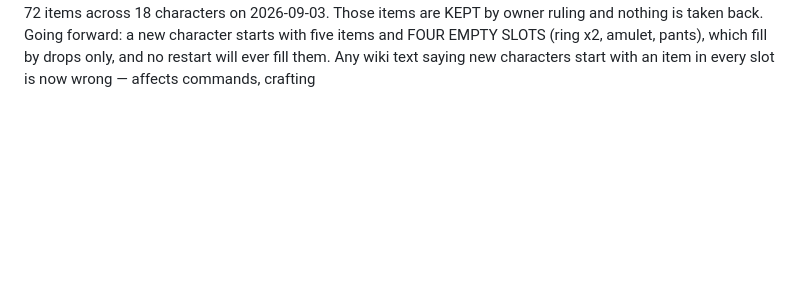
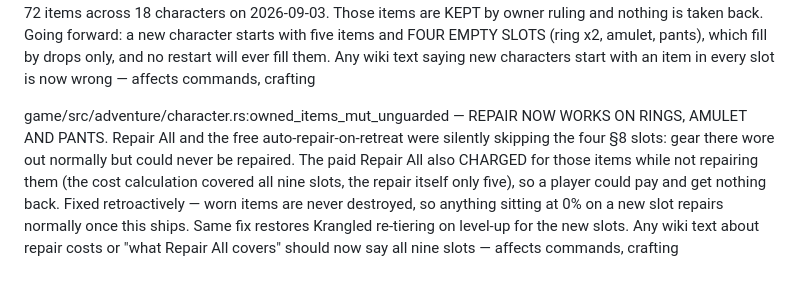
Before and after one commit to lokatigaming/PathofDust, a Markdown page: WIKI_IMPACT.md, the part around the change. Rendered like a GitHub page; blank space fills up the shorter version.

Commit message:
WIKI_IMPACT: repair now covers the four new gear slots
Player-facing: Repair All and auto-repair skipped rings/amulet/pants, and
the paid path charged for them anyway. Fixed retroactively, no items
lost.

Co-Authored-By: Claude Opus 5 <noreply@anthropic.com>

```diff
--- a/WIKI_IMPACT.md
+++ b/WIKI_IMPACT.md
@@ -517,3 +517,5 @@ game/src/adventure/item.rs:EQUIP_SLOTS — FOUR NEW GEAR SLOTS (docs/affix_curve
 game/src/adventure/item.rs:base_power_for_slot + compute_power — the four new slots grant a PERCENTAGE implicit as their base power, and each is worth exactly ONE AFFIX of its type at the item's tier (owner ruling, spec §8 / R5): ring1 and ring2 each give crit chance at 0.01/tier, amulet gives crit damage dealt at 0.025/tier (the post-halving coefficient), pants gives % increased max hp at 0.03/tier. Unlike the original five slots, these four run through the affix tier curve f(T) rather than being linear in tier (spec D11/§12.1) and roll their quality against the affix jitter band 0.85..1.15 rather than the usual 0.85..1.20 (spec D13/§12.2) — so a Perfect ring pins at 1.15, and these are the first items in the game that do not share the standard roll range. Values at a 1.0 roll: T=1 ring +1.0% / amulet +2.5% / pants +3.0%; T=50 +7.1% / +17.7% / +21.2%; T=100 +10.0% / +25.0% / +30.0%; T=200 +12.2% / +30.5% / +36.6%. These implicits land in the SAME additive gear pool as rolled affixes of the same type, so they read on the character sheet exactly like one more affix would. Wiki placeholders for the four new base powers (a RING_BASE_POWER/AMULET_BASE_POWER/PANTS_BASE_POWER alongside the existing five in wiki.rs:330-334) would need adding by the wiki session — this session did not touch wiki.rs or wiki/*.md per CLAUDE.md — affects crafting, passives
 
 game/src/adventure/manager.rs:AdventureManager::new starter-kit backfill — STARTER KIT IS FIVE ITEMS, PERMANENTLY. The startup backfill that fills empty gear slots with tier-1 items is now marker-guarded and frozen to the five original slots (weapon, helm, body, gloves, boots). It previously iterated the live slot list, so when Ring1/Ring2/Amulet/Pants were added it re-armed and granted every character four free tier-1 items at startup — 72 items across 18 characters on 2026-09-03. Those items are KEPT by owner ruling and nothing is taken back. Going forward: a new character starts with five items and FOUR EMPTY SLOTS (ring x2, amulet, pants), which fill by drops only, and no restart will ever fill them. Any wiki text saying new characters start with an item in every slot is now wrong — affects commands, crafting
+
+game/src/adventure/character.rs:owned_items_mut_unguarded — REPAIR NOW WORKS ON RINGS, AMULET AND PANTS. Repair All and the free auto-repair-on-retreat were silently skipping the four §8 slots: gear there wore out normally but could never be repaired. The paid Repair All also CHARGED for those items while not repairing them (the cost calculation covered all nine slots, the repair itself only five), so a player could pay and get nothing back. Fixed retroactively — worn items are never destroyed, so anything sitting at 0% on a new slot repairs normally once this ships. Same fix restores Krangled re-tiering on level-up for the new slots. Any wiki text about repair costs or "what Repair All covers" should now say all nine slots — affects commands, crafting
```
